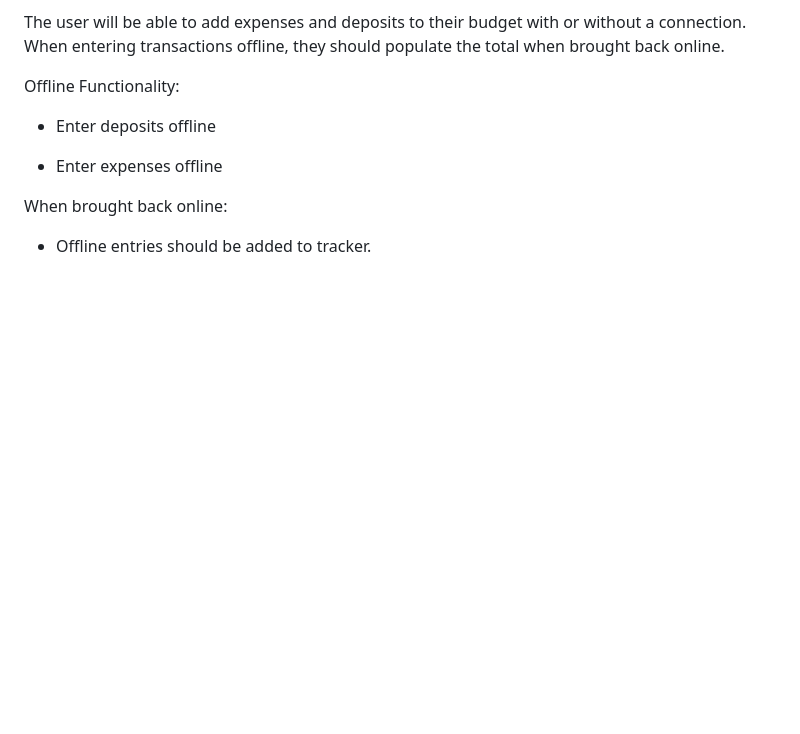
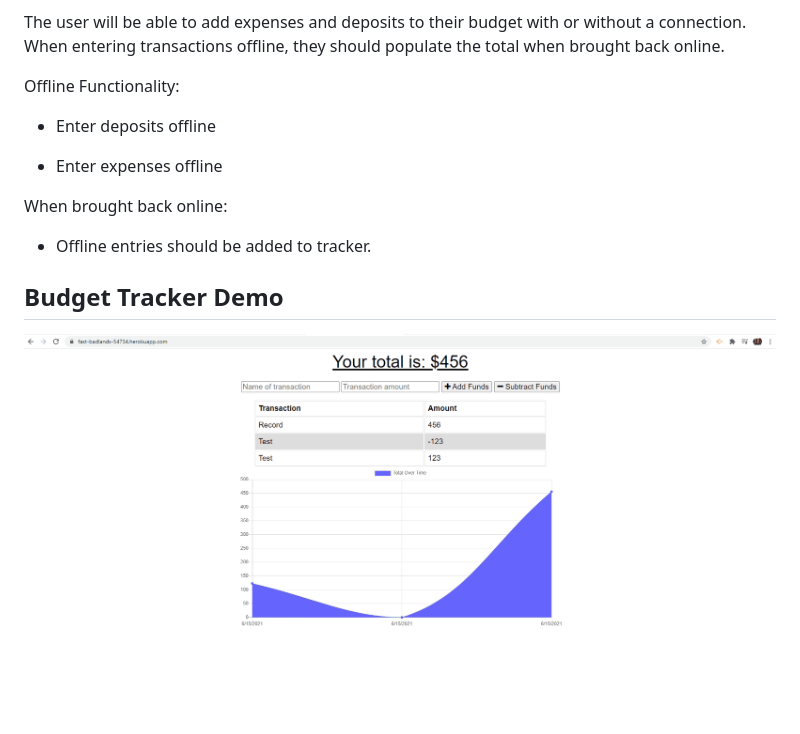
Before and after one commit to diego773/budget-tracker, a Markdown page: README.md, the part around the change. GitHub-like rendering; pictures changed too: public/assets/budgettracker.gif (added); blank space fills up the shorter version.

```diff
--- a/README.md
+++ b/README.md
@@ -25,3 +25,7 @@ Offline Functionality:
 When brought back online:
 
   * Offline entries should be added to tracker.
+
+  ## Budget Tracker Demo
+
+<img src="./public/assets/budgettracker.gif">
```
Also changed, not shown: 1 other file.
